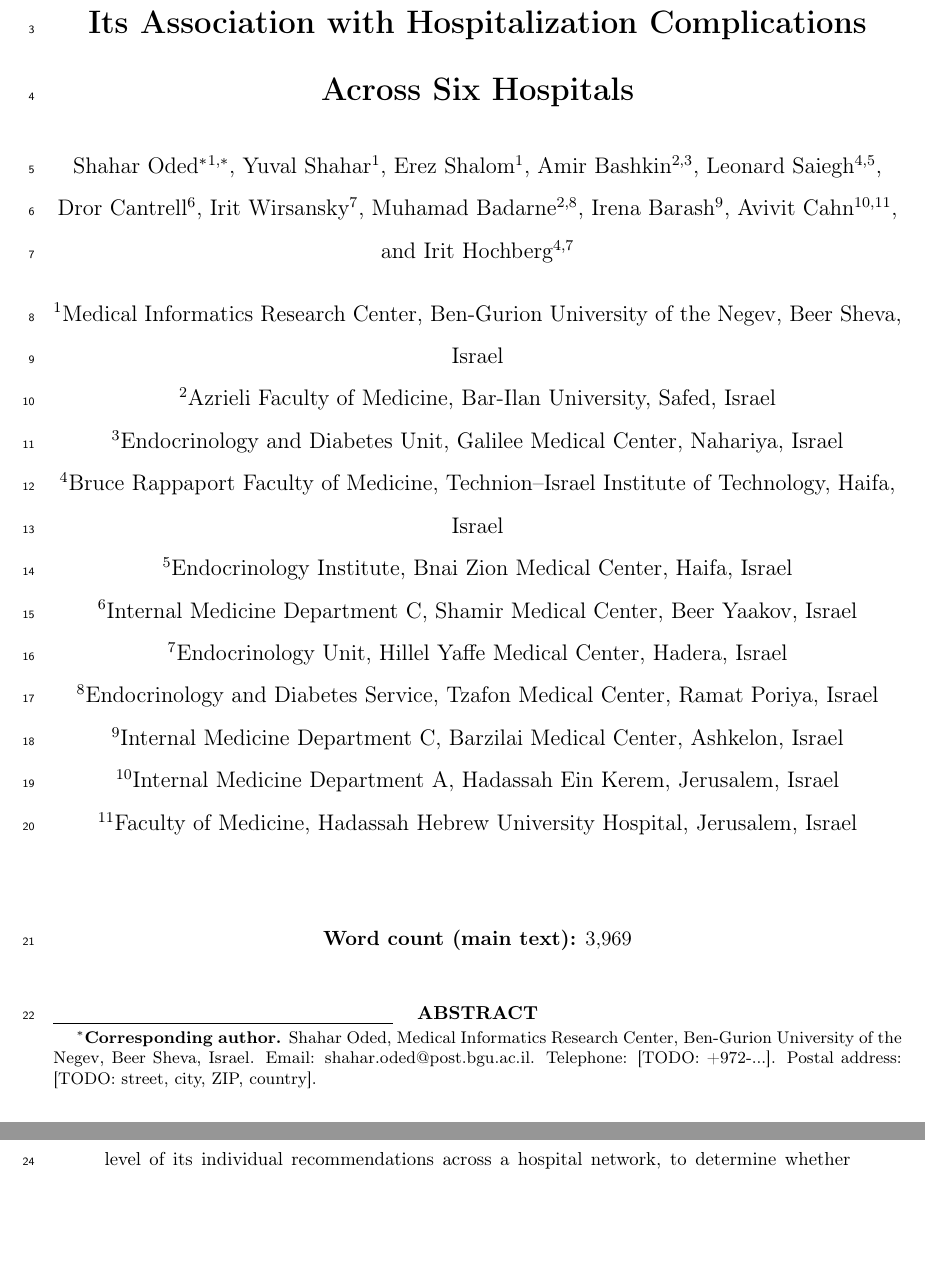
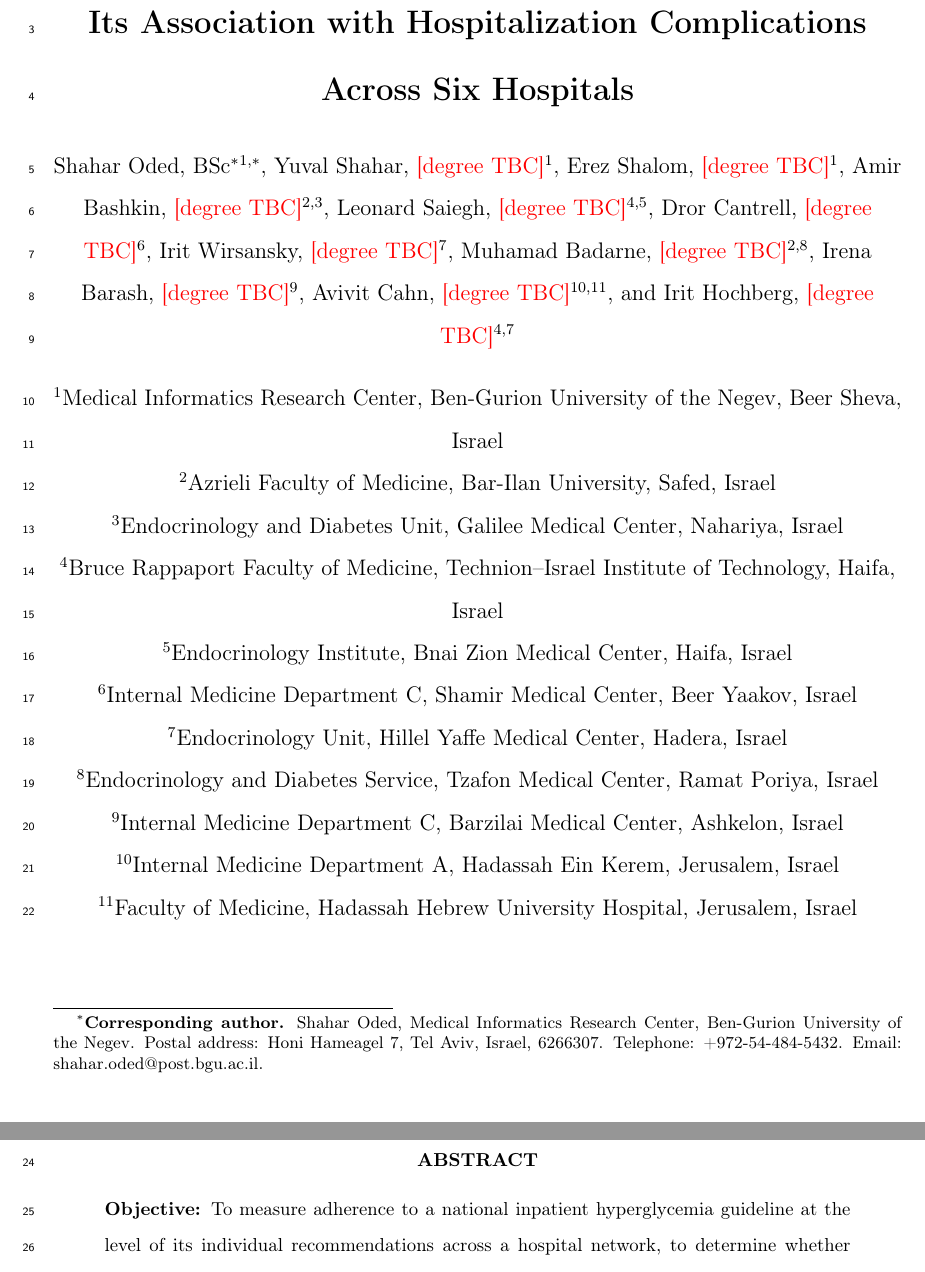
Before and after one commit to shaharoded/Paper-Drafts, a LaTeX paper (JAMIA2027/main.tex): two parts of pages 1 and 2 of 21, joined at a grey line, cut so that both start at the same text, the shorter picture padded with empty space. Compiled offline with pdfLaTeX.

Commit message:
JAMIA: fill corresponding author contact, mark BSc, broaden AI note
- Shahar Oded marked 'BSc' pre-graduation (comment reminds to bump
  to MSc after the degree is conferred).
- Corresponding-author \thanks{} now carries the personal Tel Aviv
  postal address (Honi Hameagel 7, 6266307), phone (+972-54-484-5432),
  and email.
- Other 10 authors carry a visible red '[degree TBC]' inline instead
  of a \TODO{} (which is silently swallowed while \showtasksfalse
  is set). Verified with the coauthors -- to be replaced before
  final submission.
- AI-usage disclosure broadened per author's framing: 'writing
  assistant + methodological research + code adaptation', with
  every design/analysis/interpretation step directed and verified
  by the corresponding author and the co-authors.

Rebuild: 21 pages, 0 errors, 0 undefined refs.

```diff
--- a/JAMIA2027/main.tex
+++ b/JAMIA2027/main.tex
@@ -75,24 +75,26 @@
 Inpatient Diabetes Guideline: Adherence and Its Association with
 Hospitalization Complications Across Six Hospitals}
 
-% TODO(pre-submission): add degrees to each author (e.g., ", MD" / ", PhD" /
-% ", MSc"). JAMIA requires the degree of every co-author on the title page.
-\author[1,$\ast$]{Shahar Oded\thanks{\textbf{Corresponding author.}
+% TODO(pre-submission): confirm degrees with each co-author before
+% submission. JAMIA requires the degree of every co-author on the title
+% page. Shahar Oded is BSc pre-graduation; update to MSc after the
+% degree is conferred (expected late 2026).
+\author[1,$\ast$]{Shahar Oded,~BSc\thanks{\textbf{Corresponding author.}
 Shahar Oded, Medical Informatics Research Center, Ben-Gurion University of
-the Negev, Beer Sheva, Israel.
-Email: \href{mailto:shahar.oded@post.bgu.ac.il}{shahar.oded@post.bgu.ac.il}.
-Telephone: [TODO: +972-...].
-Postal address: [TODO: street, city, ZIP, country].}}
-\author[1]{Yuval Shahar}
-\author[1]{Erez Shalom}
-\author[2,3]{Amir Bashkin}
-\author[4,5]{Leonard Saiegh}
-\author[6]{Dror Cantrell}
-\author[7]{Irit Wirsansky}
-\author[2,8]{Muhamad Badarne}
-\author[9]{Irena Barash}
-\author[10,11]{Avivit Cahn}
-\author[4,7]{Irit Hochberg}
+the Negev.
+Postal address: Honi Hameagel~7, Tel Aviv, Israel, 6266307.
+Telephone: +972-54-484-5432.
+Email: \href{mailto:shahar.oded@post.bgu.ac.il}{shahar.oded@post.bgu.ac.il}.}}
+\author[1]{Yuval Shahar,~\textcolor{red}{[degree TBC]}}
+\author[1]{Erez Shalom,~\textcolor{red}{[degree TBC]}}
+\author[2,3]{Amir Bashkin,~\textcolor{red}{[degree TBC]}}
+\author[4,5]{Leonard Saiegh,~\textcolor{red}{[degree TBC]}}
+\author[6]{Dror Cantrell,~\textcolor{red}{[degree TBC]}}
+\author[7]{Irit Wirsansky,~\textcolor{red}{[degree TBC]}}
+\author[2,8]{Muhamad Badarne,~\textcolor{red}{[degree TBC]}}
+\author[9]{Irena Barash,~\textcolor{red}{[degree TBC]}}
+\author[10,11]{Avivit Cahn,~\textcolor{red}{[degree TBC]}}
+\author[4,7]{Irit Hochberg,~\textcolor{red}{[degree TBC]}}
 
 \affil[1]{Medical Informatics Research Center, Ben-Gurion University of the
 Negev, Beer Sheva, Israel}
```
Also changed, not shown: JAMIA2027/statements.tex (+4 -3 lines), JAMIA2027/main.pdf.
